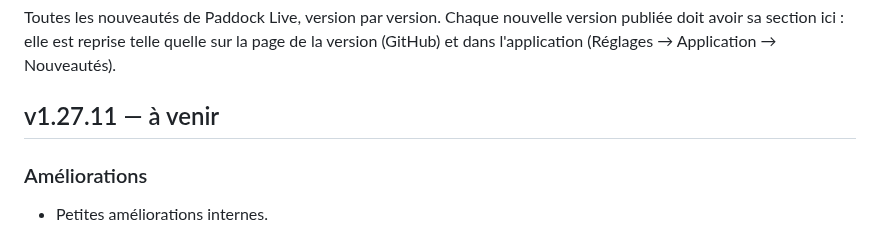
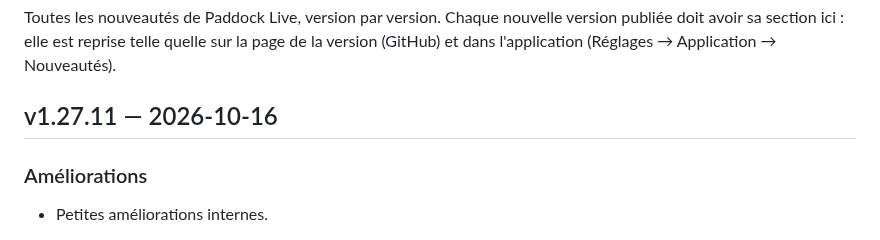
Before and after one commit to benjamin-ct/F1_Dash, a Markdown page: CHANGELOG.md, the part around the change. Drawn GitHub-style.

Commit message:
v1.27.11 : date de publication
Co-Authored-By: Claude Opus 5.5 <noreply@anthropic.com>
Claude-Session: https://claude.ai/code/session_01WgEz3ZSgjwLPy4E2f6uwb7

```diff
--- a/CHANGELOG.md
+++ b/CHANGELOG.md
@@ -4,7 +4,7 @@ Toutes les nouveautés de Paddock Live, version par version. Chaque nouvelle ver
 sa section ici : elle est reprise telle quelle sur la page de la version (GitHub) et dans
 l'application (Réglages → Application → Nouveautés).
 
-## v1.27.11 — à venir
+## v1.27.11 — 2026-10-16
 
 ### Améliorations
 - Petites améliorations internes.
```
